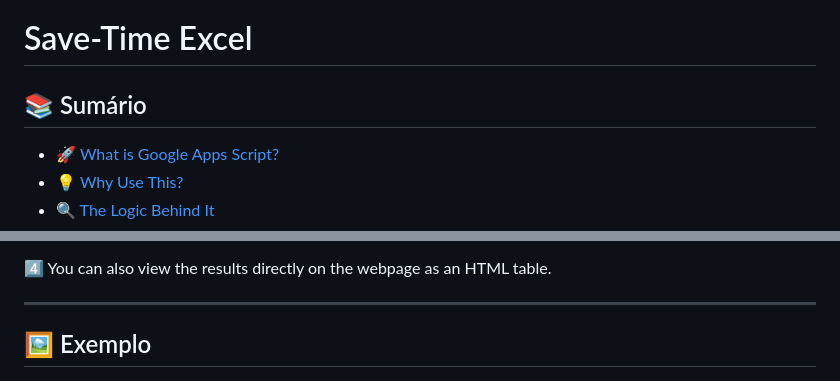
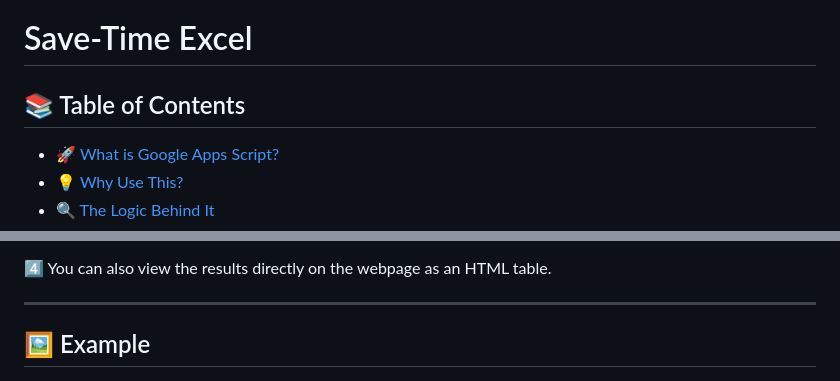
Before and after one commit to PedroOrPeter/save-time-excel, a Markdown page: README.md, 2 parts joined by grey strips. Rendered like a GitHub page.

```diff
--- a/README.md
+++ b/README.md
@@ -1,6 +1,6 @@
 # Save-Time Excel
 
-## 📚 Sumário
+## 📚 Table of Contents
 
 - [🚀 What is Google Apps Script?](#-what-is-google-apps-script)
 - [💡 Why Use This?](#-why-use-this)
@@ -209,7 +209,7 @@ Excel File URL: https://docs.google.com/spreadsheets/d/12MNsZ75770WujD9fvctKwuUT
 4️⃣ You can also view the results directly on the webpage as an HTML table.
 
 ---
-## 🖼 Exemplo
+## 🖼 Example
 
 ![Screen showing the interface + filtering](./evidencia.png)
 ![Screen showing the Excel sheet + filtering](./evidencia2.png)
```
